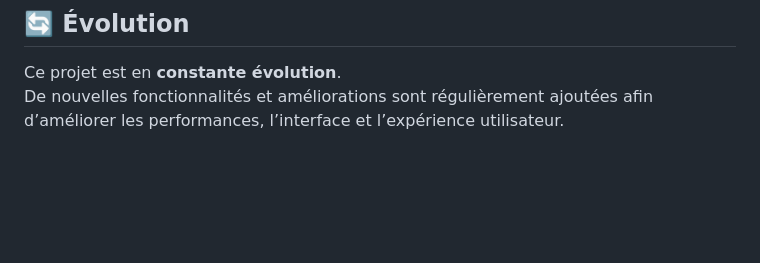
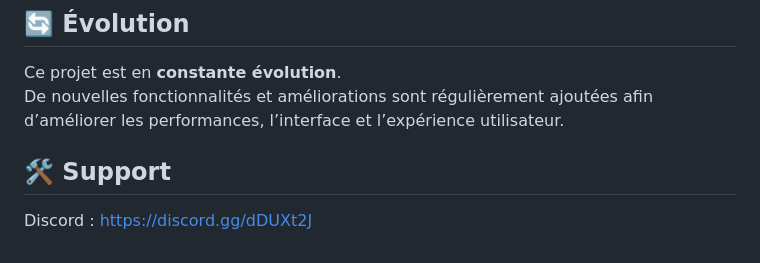
Before and after one commit to MrAuronTV/Dashboard-Inbox-Discord-Bot, a Markdown page: README.md, the part around the change. Rendered like a GitHub page; blank space fills up the shorter version.

```diff
--- a/README.md
+++ b/README.md
@@ -110,3 +110,7 @@ Créer une **interface centralisée de gestion des messages Discord**, permettan
 
 Ce projet est en **constante évolution**.
 De nouvelles fonctionnalités et améliorations sont régulièrement ajoutées afin d’améliorer les performances, l’interface et l’expérience utilisateur.
+
+## 🛠️ Support
+
+Discord : https://discord.gg/dDUXt2J
```
